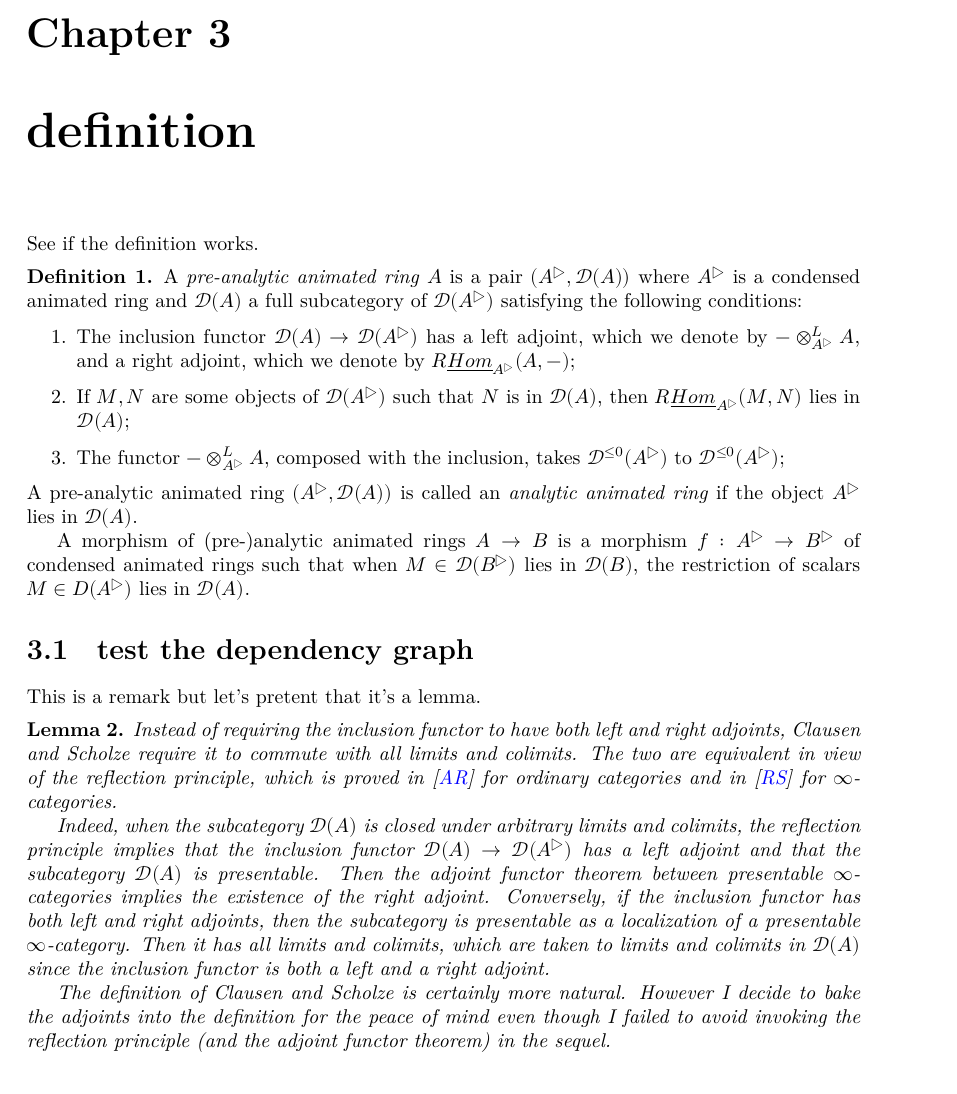
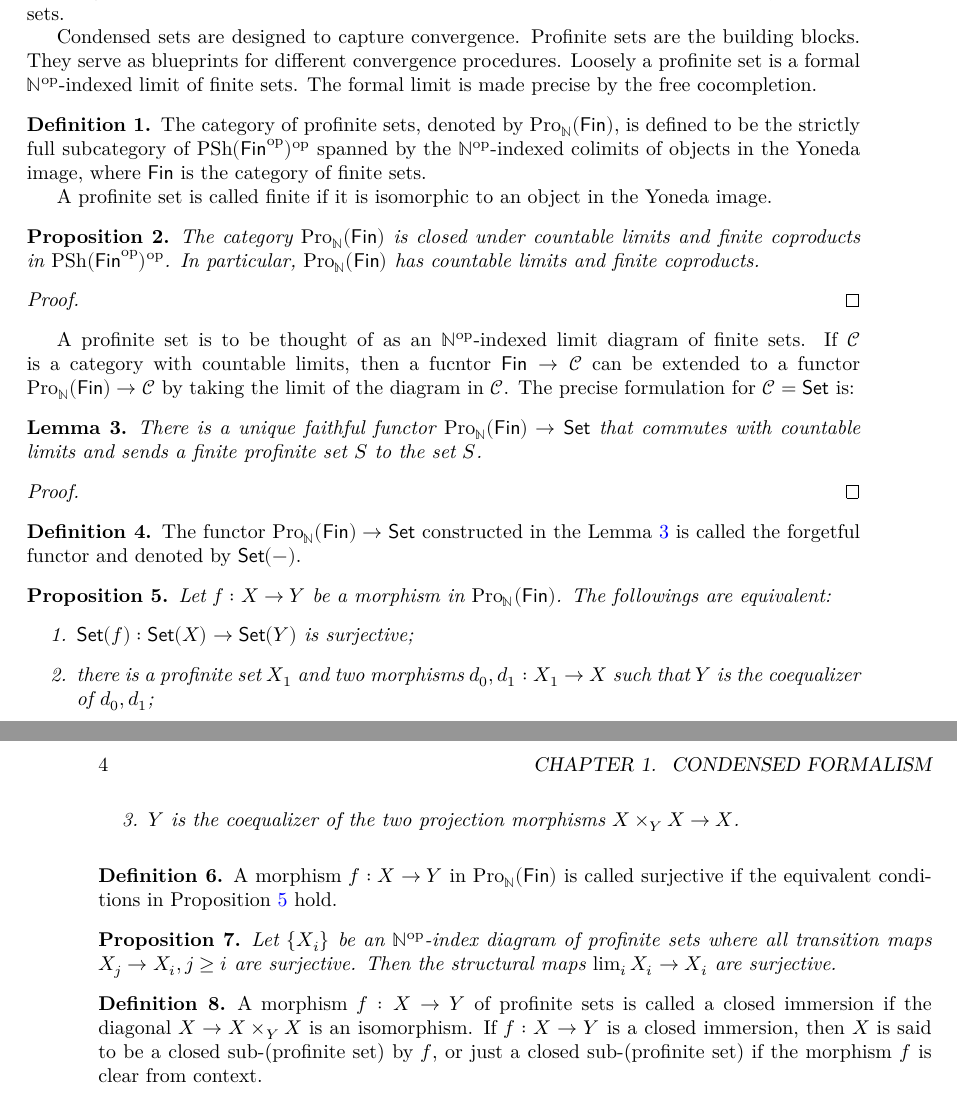
Before and after one commit to Waschbaar/ananas, a LaTeX book (print.tex, which reads condset.tex, content.tex): part of page 7 of 9 before the commit and two parts of pages 3 and 4 of 5 after it, the two joined at a grey line, cut at the place of the change. Compiled offline with XeLaTeX.

Commit message:
replaced content by condensed sets

```diff
--- /dev/null
+++ b/condset.tex
@@ -0,0 +1,72 @@
+\section{Condensed Sets}
+
+\subsection{Profinite sets}
+
+Warning: profinite set is redefined here. Classical profinite sets will be called heavy profinite sets.
+
+Condensed sets are designed to capture convergence.
+Profinite sets are the building blocks. They serve as blueprints for different convergence procedures.
+Loosely a profinite set is a formal $ \mathbb{N}\opcat $-indexed limit of finite sets.
+The formal limit is made precise by the free cocompletion.
+\begin{definition}
+The category of profinite sets, denoted by $ \profi $,
+is defined to be the strictly full subcategory of $ \psh (\mathsf{Fin} \opcat)\opcat $ spanned by
+the $ \mathbb{N}\opcat $-indexed colimits of objects in the Yoneda image,
+where $ \mathsf{Fin} $ is the category of finite sets.
+
+A profinite set is called finite if it is isomorphic to an object in the Yoneda image.
+\end{definition}
+
+\begin{proposition}
+The category $ \profi $ is closed under countable limits and finite coproducts in $ \psh (\mathsf{Fin} \opcat)\opcat $.
+In particular, $ \profi $ has countable limits and finite coproducts.
+\end{proposition}
+
+\begin{proof}
+
+\end{proof}
+
+A profinite set is to be thought of as an $ \mathbb{N}\opcat $-indexed limit diagram of finite sets.
+If $ \mathcal{C} $ is a category with countable limits, then a fucntor $ \mathsf{Fin}\to \mathcal{C} $
+can be extended to a functor $ \profi\to \mathcal{C} $ by taking the limit of the diagram in $ \mathcal{C} $.
+The precise formulation for $ \mathcal{C} = \mathsf{Set} $ is:
+
+\begin{lemma}
+There is a unique faithful functor $ \profi \to \mathsf{Set} $ that commutes with countable limits
+and sends a finite profinite set $ S $ to the set $ S $.
+\label{profi::forgetful-to-set}
+\end{lemma}
+
+\begin{proof}
+
+\end{proof}
+
+\begin{definition}
+The functor $ \profi \to \mathsf{Set} $ constructed in the Lemma \ref{profi::forgetful-to-set} is called the forgetful functor
+and denoted by $ \mathsf{Set}(-) $.
+\end{definition}
+
+\begin{proposition}
+Let $ f: X\to Y $ be a morphism in $ \profi $. The followings are equivalent:
+\begin{enumerate}
+\item $ \mathsf{Set}(f): \mathsf{Set}(X)\to \mathsf{Set}(Y) $ is surjective;
+\item there is a profinite set $ X _{1} $ and two morphisms $ d _{0}, d _{1}: X _{1}\to X $ such that $ Y $ is the coequalizer of $ d _{0}, d _{1} $;
+\item $ Y $ is the coequalizer of the two projection morphisms $ X \times _{Y} X \to X $.
+\end{enumerate}
+\label{profi::surj::conditions}
+\end{proposition}
+
+\begin{definition}
+A morphism $ f:X\to Y $ in $ \profi $ is called surjective if the equivalent conditions in Proposition \ref{profi::surj::conditions} hold.
+\end{definition}
+
+\begin{proposition}
+Let $ \{X _{i}\} $ be an $ \mathbb{N} \opcat$-index diagram of profinite sets where all transition maps $ X _{j}\to X _{i},j\geq i $ are surjective.
+Then the structural maps $ \lim _{i} X _{i} \to X _{i} $ are surjective.
+\end{proposition}
+
+\begin{definition}
+A morphism $ f: X\to Y $ of profinite sets is called a closed immersion if the diagonal $ X\to X\times _{Y} X $ is an isomorphism.
+If $ f:X\to Y $ is a closed immersion, then $ X $ is said to be a closed sub-(profinite set) by $ f $,
+or just a closed sub-(profinite set) if the morphism $ f $ is clear from context.
+\end{definition}
--- a/content.tex
+++ b/content.tex
@@ -26,46 +9,2 @@ We only have \cite{ihesvid}. Rectify it!
-\chapter{definition}
-
-See if the definition works.
-
-\begin{definition}
-\label{affine::def::with_animated_rings}
-A \emph{pre-analytic animated ring} $ A $ is a pair $ (A ^{\huflag}, \D(A)) $ where $ A ^{\huflag} $ is a condensed animated ring and
-$ \D (A) $ a full subcategory of $ \D (A ^{\huflag}) $ satisfying the following conditions:
-
-\begin{enumerate}
-\item The inclusion functor $ \D (A)\to \D (A ^{\huflag}) $ has a left adjoint, which we denote by $ -\dten _{A ^{\huflag}} A $,
-and a right adjoint, which we denote by $ \rhoms _{A ^{\huflag}}(A, -) $;
-\item If $ M,N $ are some objects of $ \D (A ^{\huflag}) $ such that $ N $ is in $\D (A) $, then $ \rhoms _{A ^{\huflag}} (M, N) $ lies in $ \D (A) $;
-\item The functor $ -\dten _{A ^{\huflag}} A $, composed with the inclusion, takes $ \D ^{\leq 0}(A ^{\huflag}) $ to $ \D ^{\leq 0}(A ^{\huflag}) $;
-\end{enumerate}
-A pre-analytic animated ring $ (A ^{\huflag}, \D (A)) $ is called an \emph{analytic animated ring} if
-the object $ A ^{\huflag} $ lies in $ \D (A) $.
-
-A morphism of (pre-)analytic animated rings $ A\to B $ is a morphism $ f: A ^{\huflag}\to B ^{\huflag} $ of condensed animated rings such that when
-$ M\in \D (B ^{\huflag}) $ lies in $ \D (B) $, the restriction of scalars $ M \in D (A ^{\huflag}) $ lies in $ \D (A) $.
-\end{definition}
-
-\section{test the dependency graph}
-This is a remark but let's pretent that it's a lemma.
-\begin{lemma}
-\label{affine::def::compare_with_videos}
-\uses{affine::def::with_animated_rings}
-Instead of requiring the inclusion functor to have both left and right adjoints,
-Clausen and Scholze require it to commute with all limits and colimits.
-The two are equivalent in view of the reflection principle,
-which is proved in \cite{adamek_reflections_1989} for ordinary categories and in \cite{ragimov_infty-categorical_2022} for $ \infty $-categories.
-
-Indeed, when the subcategory $ \D (A) $ is closed under arbitrary limits and colimits,
-the reflection principle implies that the inclusion functor $ \D (A)\to \D (A ^{\huflag}) $
-has a left adjoint and that the subcategory
-$ \D (A) $ is presentable.
-Then the adjoint functor theorem between presentable $ \infty $-categories implies the existence of the right adjoint.
-Conversely, if the inclusion functor has both left and right adjoints, then the subcategory is presentable as
-a localization of a presentable $ \infty $-category. Then it has all limits and colimits,
-which are taken to limits and colimits in $ \D (A) $ since the inclusion functor
-is both a left and a right adjoint.
-
-The definition of Clausen and Scholze is certainly more natural.
-However I decide to bake the adjoints into the definition for the peace of mind
-even though I failed to avoid invoking the reflection principle (and the adjoint functor theorem) in the sequel.
-\end{lemma}
+\chapter{Condensed formalism}
+\input{condset.tex}
```
Also changed, not shown: macros/common.tex (+19 -2 lines), content.tex (17 more changed lines).
